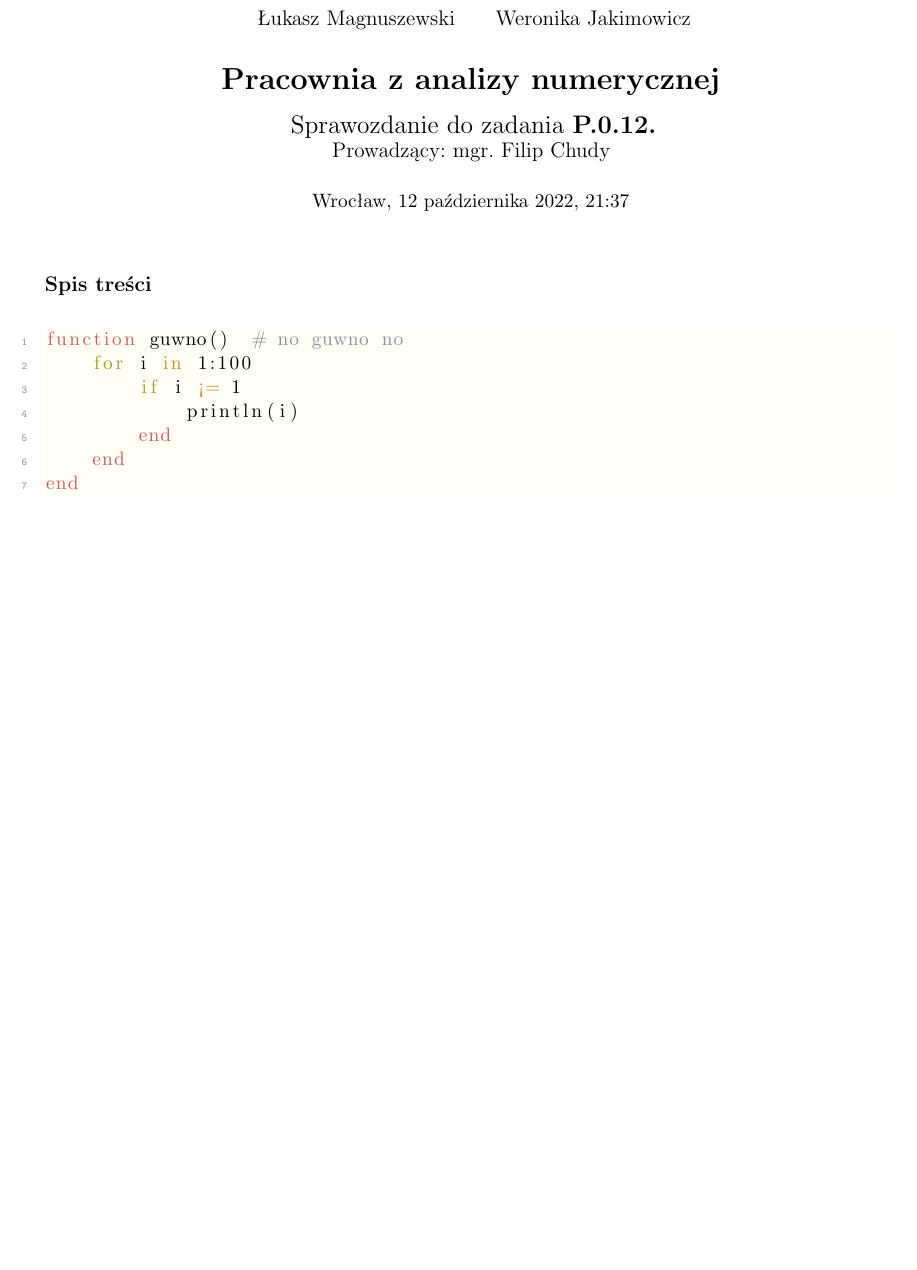
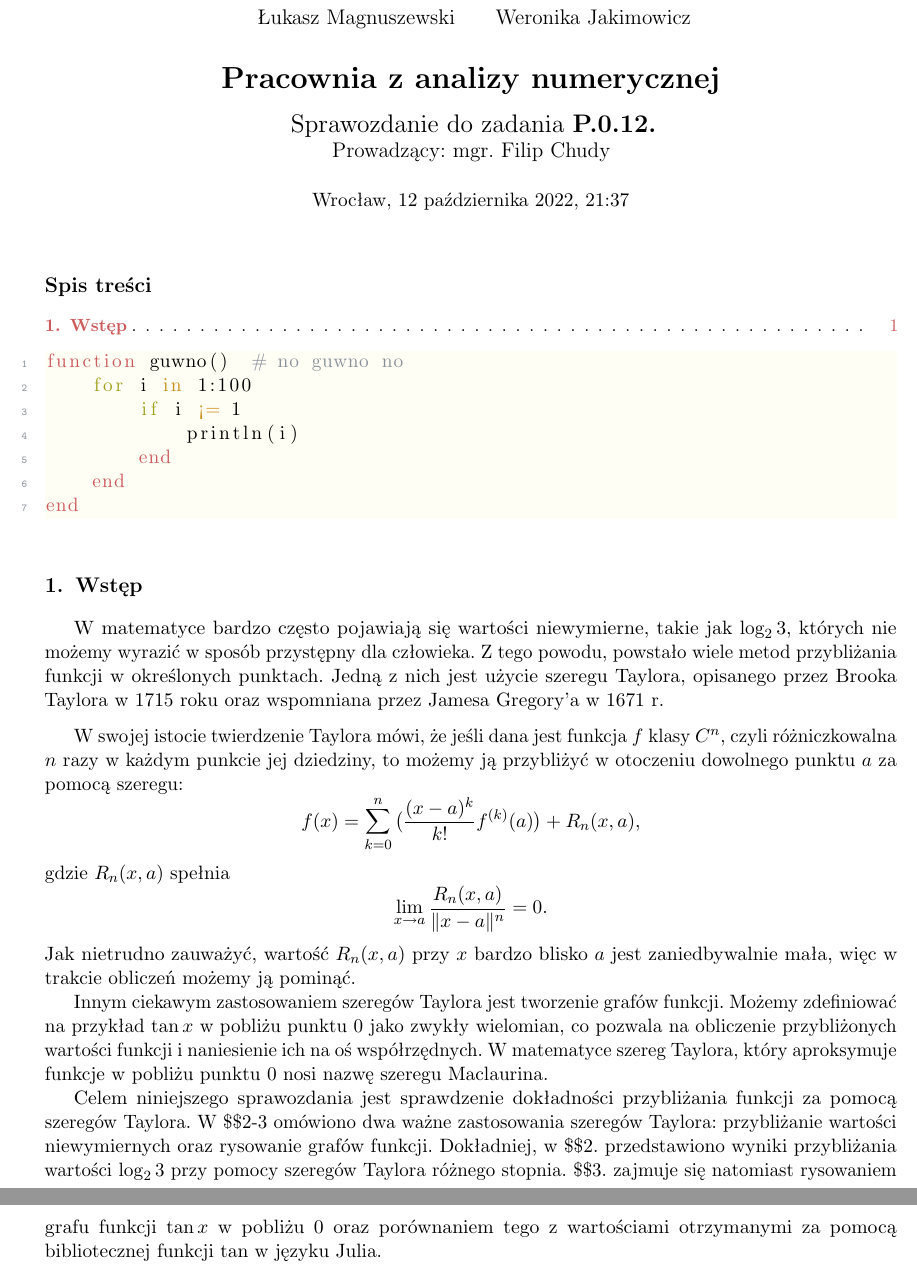
Before and after one commit to ronia-jakim/analiza_numeryczna_M, a LaTeX document (prac_0/main.tex): part of the page before the commit and two parts of pages 1 and 2 of 2 after it, the two joined at a grey line, cut so that both start at the same text, the shorter picture padded with empty space. Compiled offline with pdfLaTeX.

Commit message:
jakis-wstep

```diff
--- a/prac_0/main.tex
+++ b/prac_0/main.tex
@@ -18,4 +18,20 @@ function guwno()  # no guwno no
 end
 \end{lstlisting}
 
+\section{Wstęp}
+
+W matematyce bardzo często pojawiają się wartości niewymierne, takie jak $\log_2 3$, których nie możemy wyrazić w sposób przystępny dla człowieka. Z tego powodu, powstało wiele metod przybliżania funkcji w określonych punktach. Jedną z nich jest użycie szeregu Taylora, opisanego przez Brooka Taylora w 1715 roku oraz wspomniana przez Jamesa Gregory'a w 1671 r.
+\medskip
+
+W swojej istocie twierdzenie Taylora mówi, że jeśli dana jest funkcja $f$ klasy $C^n$, czyli różniczkowalna $n$ razy w każdym punkcie jej dziedziny, to możemy ją przybliżyć w otoczeniu dowolnego punktu $a$ za pomocą szeregu:
+$$f(x)=\sum\limits_{k=0}^n\big({(x-a)^k\over k!} f^{(k)}(a)\big)+R_n(x, a),$$
+gdzie $R_n(x, a)$ spełnia
+$$\lim\limits_{x\to a}{R_n(x,a)\over\|x-a\|^n}=0.$$
+% nie chce tutaj indentu
+Jak nietrudno zauważyć, wartość $R_n(x, a)$ przy $x$ bardzo blisko $a$ jest zaniedbywalnie mała, więc w trakcie obliczeń możemy ją pominąć.
+
+Innym ciekawym zastosowaniem szeregów Taylora jest tworzenie grafów funkcji. Możemy zdefiniować na przykład $\tan x$ w pobliżu punktu $0$ jako zwykły wielomian, co pozwala na obliczenie przybliżonych wartości funkcji i naniesienie ich na oś współrzędnych. W matematyce szereg Taylora, który aproksymuje funkcje w pobliżu punktu $0$ nosi nazwę szeregu Maclaurina.
+
+Celem niniejszego sprawozdania jest sprawdzenie dokładności przybliżania funkcji za pomocą szeregów Taylora. W \$\$2-3 omówiono dwa ważne zastosowania szeregów Taylora: przybliżanie wartości niewymiernych oraz rysowanie grafów funkcji. Dokładniej, w \$\$2. przedstawiono wyniki przybliżania wartości $\log_2 3$ przy pomocy szeregów Taylora różnego stopnia. \$\$3. zajmuje się natomiast rysowaniem grafu funkcji $\tan x$ w pobliżu $0$ oraz porównaniem tego z wartościami otrzymanymi za pomocą bibliotecznej funkcji $\tan$ w języku Julia.
+
 \end{document}
```
Also changed, not shown: prac_0/main.pdf, 7 other files.
